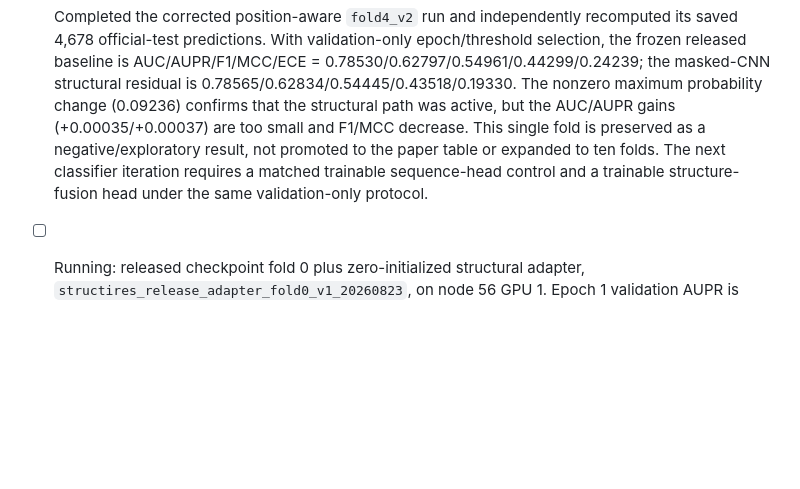
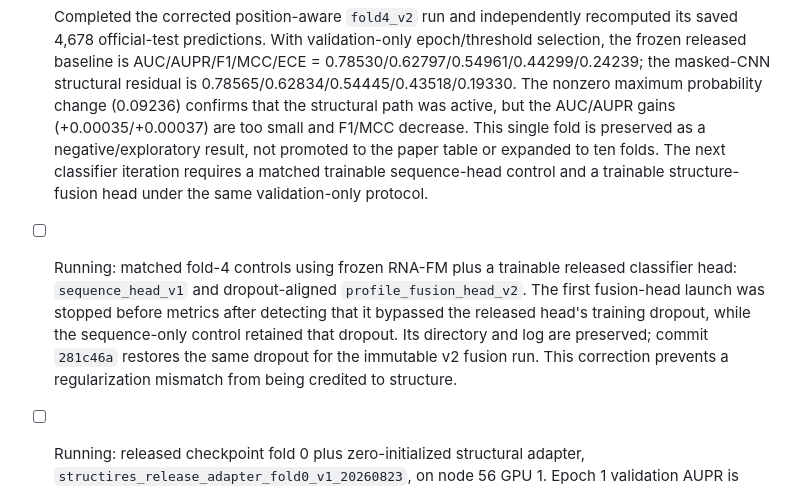
Before and after one commit to skyblue-ustc/StructIRES, a Markdown page: docs/PROGRESS.md, the part around the change. Drawn GitHub-style; blank space fills up the shorter version.

Commit message:
docs: record matched head control correction

```diff
--- a/docs/PROGRESS.md
+++ b/docs/PROGRESS.md
@@ -443,6 +443,12 @@ model is trained from a documented architecture.
   preserved as a negative/exploratory result, not promoted to the paper table or expanded to
   ten folds.  The next classifier iteration requires a matched trainable sequence-head control
   and a trainable structure-fusion head under the same validation-only protocol.
+- [ ] Running: matched fold-4 controls using frozen RNA-FM plus a trainable released classifier
+  head: `sequence_head_v1` and dropout-aligned `profile_fusion_head_v2`.  The first fusion-head
+  launch was stopped before metrics after detecting that it bypassed the released head's training
+  dropout, while the sequence-only control retained that dropout.  Its directory and log are
+  preserved; commit `281c46a` restores the same dropout for the immutable v2 fusion run.  This
+  correction prevents a regularization mismatch from being credited to structure.
 - [ ] Running: released checkpoint fold 0 plus zero-initialized structural adapter,
   `structires_release_adapter_fold0_v1_20260823`, on node 56 GPU 1. Epoch 1 validation AUPR is
   0.7019. This is a validation-only trajectory, not a held-out result and not a paper claim.
```
